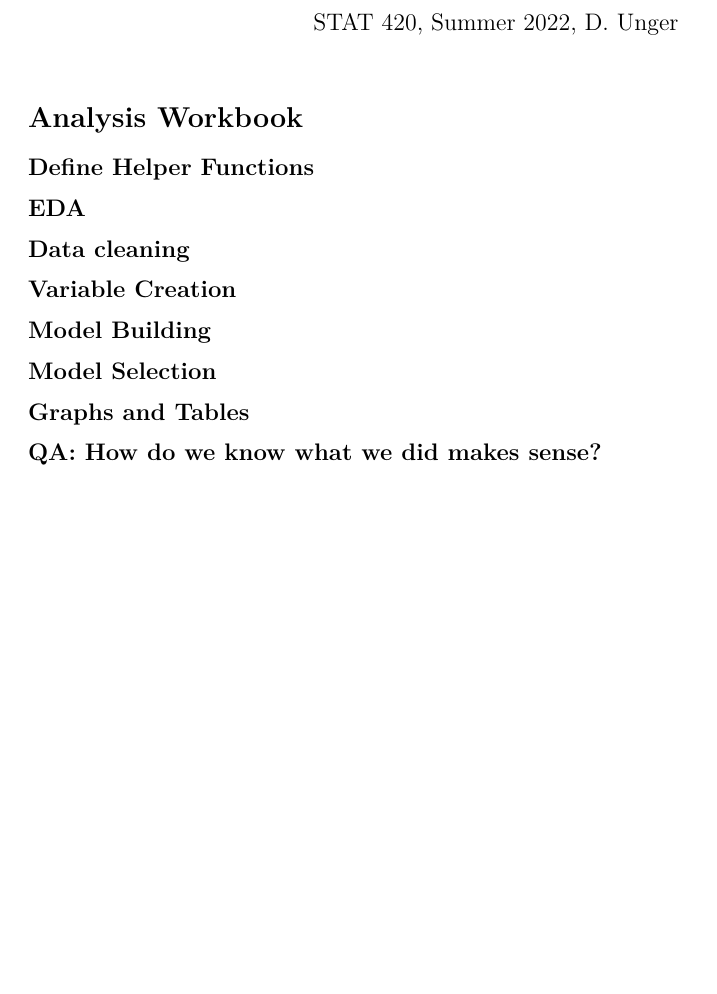
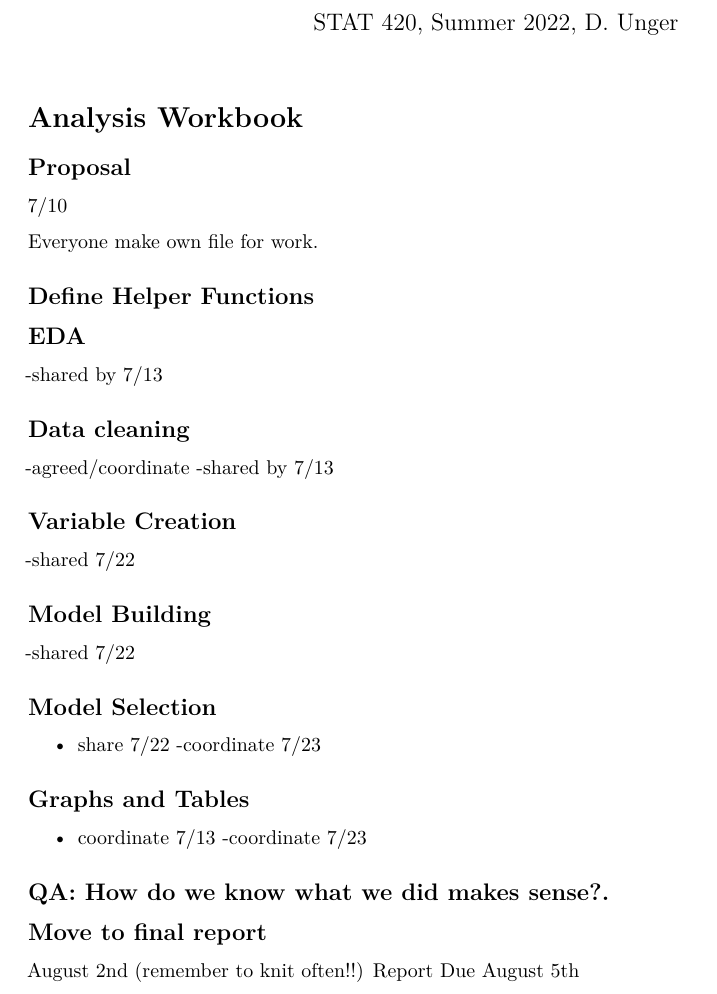
Before and after one commit to katldewitt/house_price_prediction, an R Markdown document (200_Final_Report/199-analysis-work.Rmd): part of the page, cut so that both start at the same text, the shorter picture padded with empty space. Rendered offline with R 4.5, knitr and Pandoc, then LaTeX, with nearby package versions.

Commit message:
feat: proposal work and division

````diff
--- a/200_Final_Report/199-analysis-work.Rmd
+++ b/200_Final_Report/199-analysis-work.Rmd
@@ -19,18 +19,36 @@ options(scipen = 1, digits = 4, width = 80, fig.alin = "center")
 library(ggplot2)
 ```
 
+## Proposal
+7/10
+
+Everyone make own file for work.
+
 ## Define Helper Functions
 
 ## EDA
+-shared by 7/13
 
 ## Data cleaning
+-agreed/coordinate
+-shared by 7/13
 
 ## Variable Creation
+-shared 7/22
 
 ## Model Building
+-shared 7/22
 
 ## Model Selection
+- share 7/22
+-coordinate 7/23
 
 ## Graphs and Tables
+- coordinate 7/13
+-coordinate 7/23
 
-## QA: How do we know what we did makes sense?
+## QA: How do we know what we did makes sense?.
+
+## Move to final report
+August 2nd (remember to knit often!!)
+Report Due August 5th
````
Also changed, not shown: 100_Proposal/100-proposal.Rmd (+11 -1 lines).
